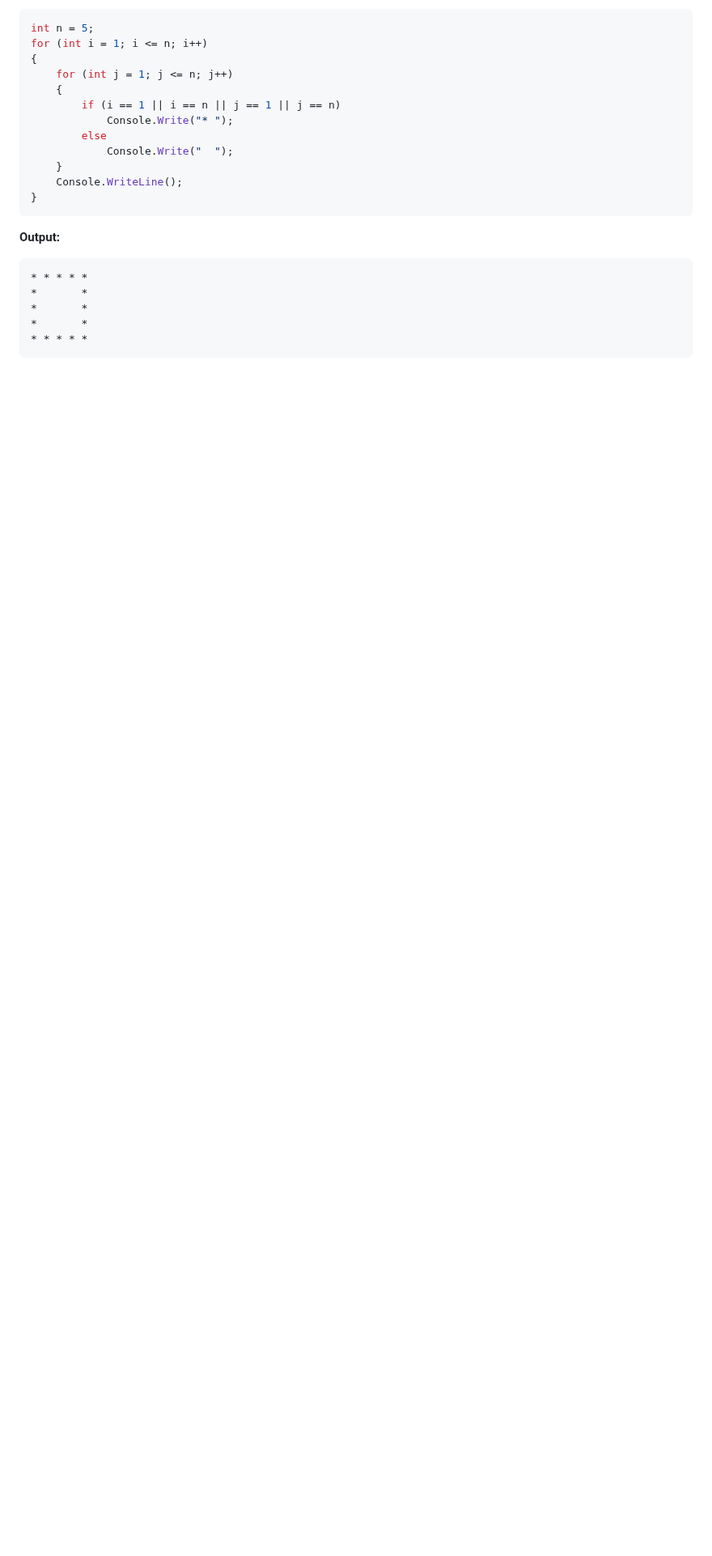
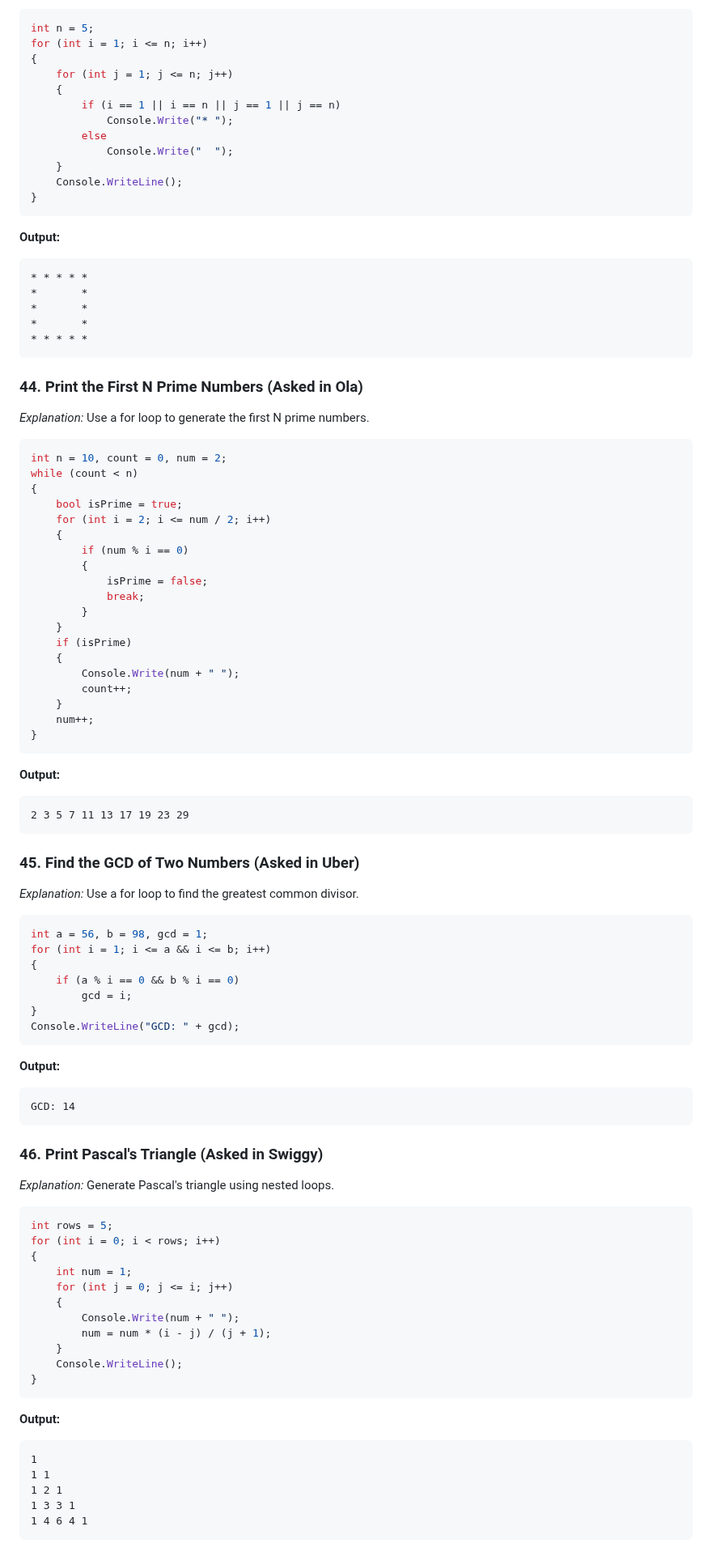
Before and after one commit to jssuthahar/Article, a Markdown page: Programming/01 C# For Loop - Top 50 Interview Questions.md, the part around one of its changes. Shown at 81% size. Drawn GitHub-style; blank space fills up the shorter version.

````diff
--- a/Programming/01 C# For Loop - Top 50 Interview Questions.md
+++ b/Programming/01 C# For Loop - Top 50 Interview Questions.md
@@ -683,3 +601,72 @@ This repository contains 50 frequently asked C# interview questions related to `
    *       *
    * * * * *
    ```
+
+### 44. Print the First N Prime Numbers (Asked in Ola)
+_Explanation:_ Use a for loop to generate the first N prime numbers.
+```csharp
+int n = 10, count = 0, num = 2;
+while (count < n)
+{
+    bool isPrime = true;
+    for (int i = 2; i <= num / 2; i++)
+    {
+        if (num % i == 0)
+        {
+            isPrime = false;
+            break;
+        }
+    }
+    if (isPrime)
+    {
+        Console.Write(num + " ");
+        count++;
+    }
+    num++;
+}
+```
+**Output:**
+```
+2 3 5 7 11 13 17 19 23 29
+```
+
+### 45. Find the GCD of Two Numbers (Asked in Uber)
+_Explanation:_ Use a for loop to find the greatest common divisor.
+```csharp
+int a = 56, b = 98, gcd = 1;
+for (int i = 1; i <= a && i <= b; i++)
+{
+    if (a % i == 0 && b % i == 0)
+        gcd = i;
+}
+Console.WriteLine("GCD: " + gcd);
+```
+**Output:**
+```
+GCD: 14
+```
+
+### 46. Print Pascal's Triangle (Asked in Swiggy)
+_Explanation:_ Generate Pascal's triangle using nested loops.
+```csharp
+int rows = 5;
+for (int i = 0; i < rows; i++)
+{
+    int num = 1;
+    for (int j = 0; j <= i; j++)
+    {
+        Console.Write(num + " ");
+        num = num * (i - j) / (j + 1);
+    }
+    Console.WriteLine();
+}
+```
+**Output:**
+```
+1
+1 1
+1 2 1
+1 3 3 1
+1 4 6 4 1
+```
+
````
Also changed, not shown: other parts of Programming/01 C# For Loop - Top 50 Interview Questions.md (+154 -147 lines).
